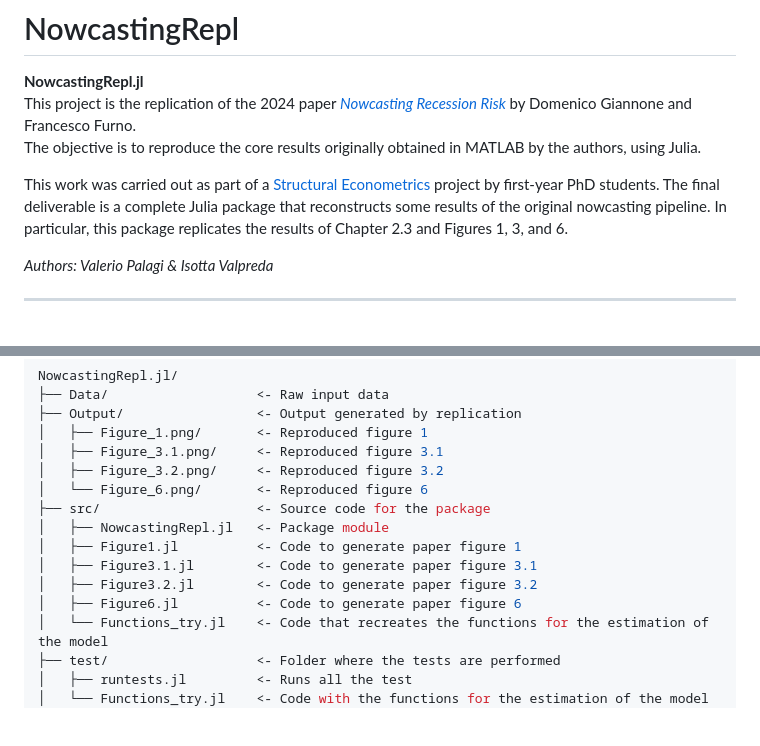
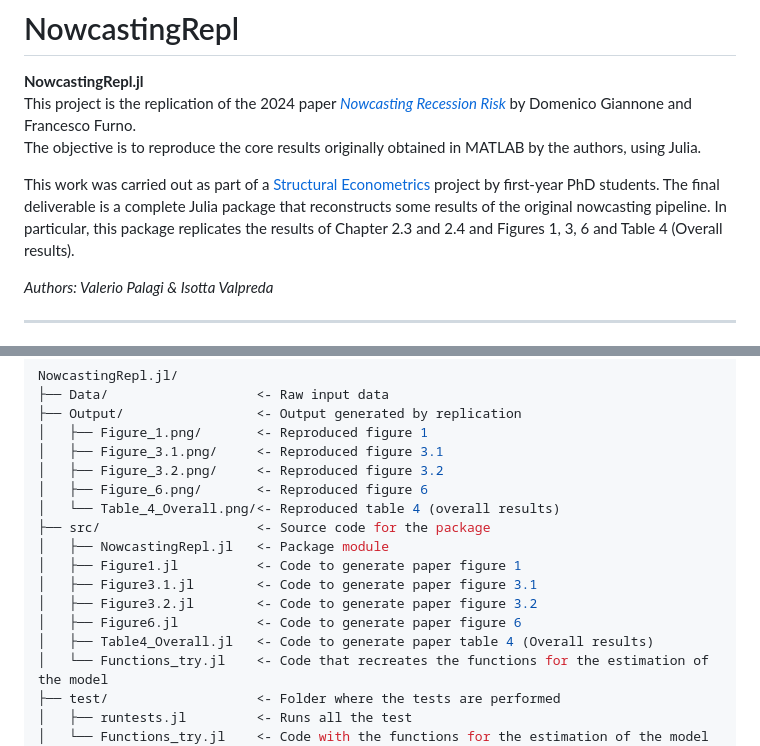
Before and after one commit to ValerioPalagi/NowcastingRepl.jl, a Markdown page: README.md, 2 parts joined by grey strips. GitHub-like rendering; blank space fills up the shorter version.

Commit message:
Update README.md
fix table 4

```diff
--- a/README.md
+++ b/README.md
@@ -4,7 +4,7 @@
 This project is the replication of the 2024 paper [_Nowcasting Recession Risk_](https://assets.amazon.science/12/ce/ceca29ba49ecae3b6367041fbf11/nowcasting-recession-risk.pdf) by Domenico Giannone and Francesco Furno.
 The objective is to reproduce the core results originally obtained in MATLAB by the authors, using Julia.
 
-This work was carried out as part of a [Structural Econometrics](https://floswald.github.io/CompEcon/) project by first-year PhD students. The final deliverable is a complete Julia package that reconstructs some results of the original nowcasting pipeline. In particular, this package replicates the results of Chapter 2.3 and Figures 1, 3, and 6.
+This work was carried out as part of a [Structural Econometrics](https://floswald.github.io/CompEcon/) project by first-year PhD students. The final deliverable is a complete Julia package that reconstructs some results of the original nowcasting pipeline. In particular, this package replicates the results of Chapter 2.3 and 2.4 and Figures 1, 3, 6 and Table 4 (Overall results).
 
 _Authors: Valerio Palagi & Isotta Valpreda_
 
@@ -47,13 +47,15 @@ NowcastingRepl.jl/
 │   ├── Figure_1.png/       <- Reproduced figure 1
 │   ├── Figure_3.1.png/     <- Reproduced figure 3.1
 │   ├── Figure_3.2.png/     <- Reproduced figure 3.2
-│   └── Figure_6.png/       <- Reproduced figure 6
+│   ├── Figure_6.png/       <- Reproduced figure 6
+│   └── Table_4_Overall.png/<- Reproduced table 4 (overall results)
 ├── src/                    <- Source code for the package
 │   ├── NowcastingRepl.jl   <- Package module
 │   ├── Figure1.jl          <- Code to generate paper figure 1
 │   ├── Figure3.1.jl        <- Code to generate paper figure 3.1
 │   ├── Figure3.2.jl        <- Code to generate paper figure 3.2
 │   ├── Figure6.jl          <- Code to generate paper figure 6
+│   ├── Table4_Overall.jl   <- Code to generate paper table 4 (Overall results)
 │   └── Functions_try.jl    <- Code that recreates the functions for the estimation of the model
 ├── test/                   <- Folder where the tests are performed
 │   ├── runtests.jl         <- Runs all the test
```
